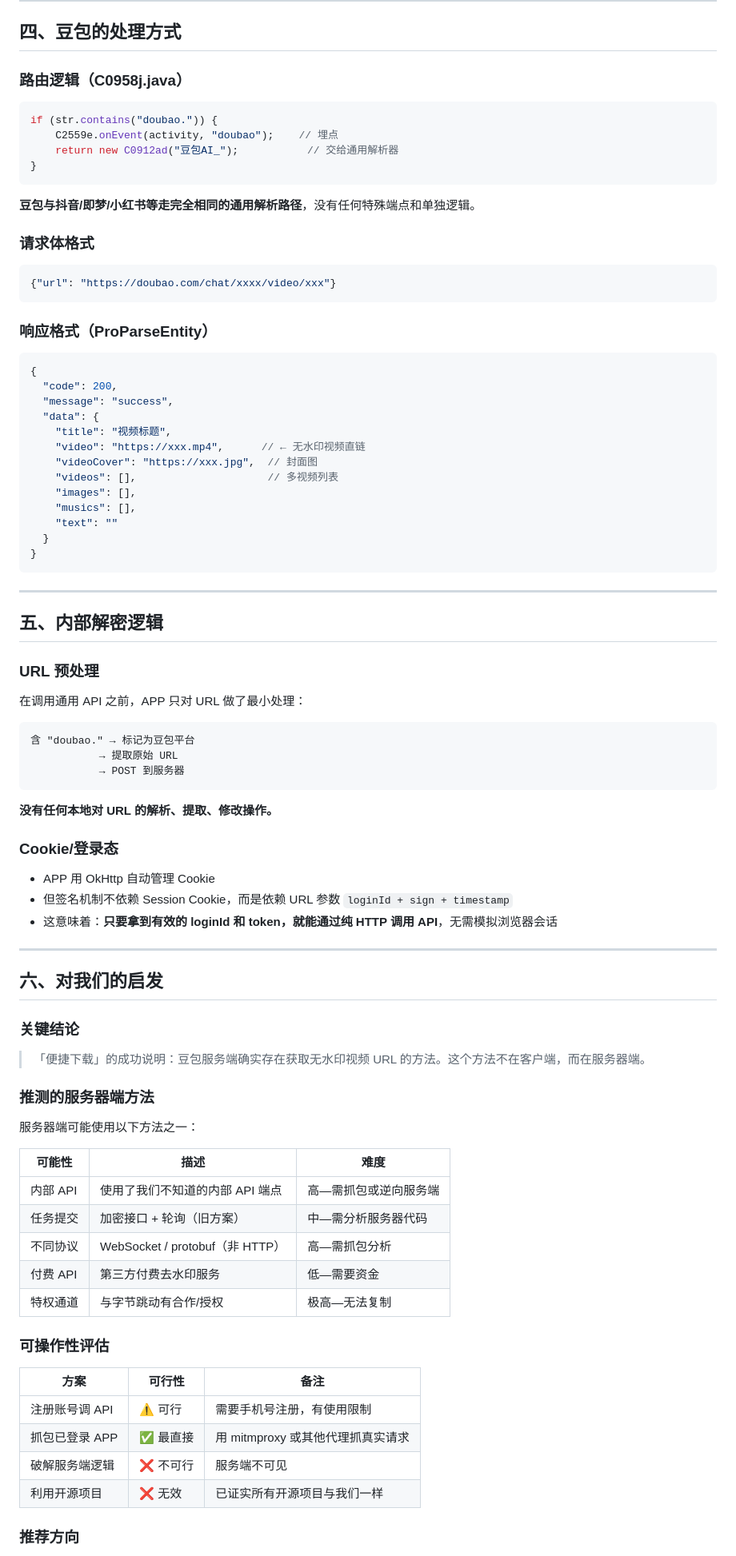
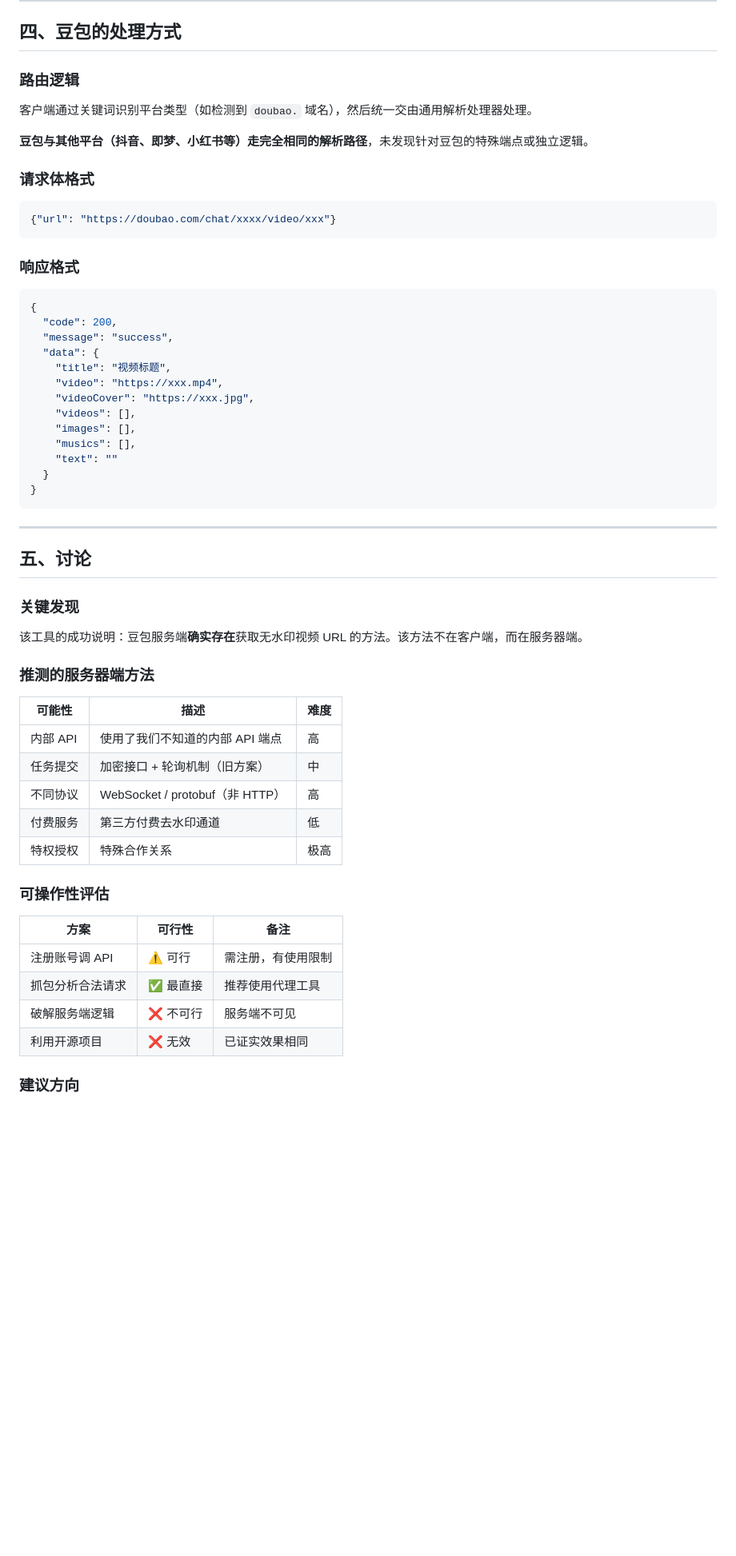
Before and after one commit to hope0719/doubao-video-watermark-analysis, a Markdown page: analysis/app-decompilation-report.md, the part around one of its changes. Shown at 80% size. GitHub-like rendering; blank space fills up the shorter version.

````diff
--- a/analysis/app-decompilation-report.md
+++ b/analysis/app-decompilation-report.md
@@ -92,16 +83,11 @@ Accept-Language: zh-CN,zh;q=0.9,en;q=0.8
 
 ## 四、豆包的处理方式
 
-### 路由逻辑（C0958j.java）
+### 路由逻辑
 
-```java
-if (str.contains("doubao.")) {
-    C2559e.onEvent(activity, "doubao");    // 埋点
-    return new C0912ad("豆包AI_");           // 交给通用解析器
-}
-```
+客户端通过关键词识别平台类型（如检测到 `doubao.` 域名），然后统一交由通用解析处理器处理。
 
-**豆包与抖音/即梦/小红书等走完全相同的通用解析路径**，没有任何特殊端点和单独逻辑。
+**豆包与其他平台（抖音、即梦、小红书等）走完全相同的解析路径**，未发现针对豆包的特殊端点或独立逻辑。
 
 ### 请求体格式
 
@@ -109,7 +95,7 @@ if (str.contains("doubao.")) {
 {"url": "https://doubao.com/chat/xxxx/video/xxx"}
 ```
 
-### 响应格式（ProParseEntity）
+### 响应格式
 
 ```json
 {
@@ -117,9 +103,9 @@ if (str.contains("doubao.")) {
   "message": "success",
   "data": {
     "title": "视频标题",
-    "video": "https://xxx.mp4",      // ← 无水印视频直链
-    "videoCover": "https://xxx.jpg",  // 封面图
-    "videos": [],                     // 多视频列表
+    "video": "https://xxx.mp4",
+    "videoCover": "https://xxx.jpg",
+    "videos": [],
     "images": [],
     "musics": [],
     "text": ""
@@ -129,54 +115,30 @@ if (str.contains("doubao.")) {
 
 ---
 
-## 五、内部解密逻辑
+## 五、讨论
 
-### URL 预处理
+### 关键发现
 
-在调用通用 API 之前，APP 只对 URL 做了最小处理：
-
-```
-含 "doubao." → 标记为豆包平台
-           → 提取原始 URL
-           → POST 到服务器
-```
-
-**没有任何本地对 URL 的解析、提取、修改操作。**
-
-### Cookie/登录态
-
-- APP 用 OkHttp 自动管理 Cookie
-- 但签名机制不依赖 Session Cookie，而是依赖 URL 参数 `loginId + sign + timestamp`
-- 这意味着：**只要拿到有效的 loginId 和 token，就能通过纯 HTTP 调用 API**，无需模拟浏览器会话
-
----
-
-## 六、对我们的启发
-
-### 关键结论
-
-> 「便捷下载」的成功说明：豆包服务端确实存在获取无水印视频 URL 的方法。这个方法不在客户端，而在服务器端。
+该工具的成功说明：豆包服务端**确实存在**获取无水印视频 URL 的方法。该方法不在客户端，而在服务器端。
 
 ### 推测的服务器端方法
 
-服务器端可能使用以下方法之一：
-
 | 可能性 | 描述 | 难度 |
 |--------|------|------|
-| 内部 API | 使用了我们不知道的内部 API 端点 | 高—需抓包或逆向服务端 |
-| 任务提交 | 加密接口 + 轮询（旧方案） | 中—需分析服务器代码 |
-| 不同协议 | WebSocket / protobuf（非 HTTP） | 高—需抓包分析 |
-| 付费 API | 第三方付费去水印服务 | 低—需要资金 |
-| 特权通道 | 与字节跳动有合作/授权 | 极高—无法复制 |
+| 内部 API | 使用了我们不知道的内部 API 端点 | 高 |
+| 任务提交 | 加密接口 + 轮询机制（旧方案） | 中 |
+| 不同协议 | WebSocket / protobuf（非 HTTP） | 高 |
+| 付费服务 | 第三方付费去水印通道 | 低 |
+| 特权授权 | 特殊合作关系 | 极高 |
 
 ### 可操作性评估
 
 | 方案 | 可行性 | 备注 |
 |------|--------|------|
-| 注册账号调 API | ⚠️ 可行 | 需要手机号注册，有使用限制 |
-| 抓包已登录 APP | ✅ 最直接 | 用 mitmproxy 或其他代理抓真实请求 |
+| 注册账号调 API | ⚠️ 可行 | 需注册，有使用限制 |
+| 抓包分析合法请求 | ✅ 最直接 | 推荐使用代理工具 |
 | 破解服务端逻辑 | ❌ 不可行 | 服务端不可见 |
-| 利用开源项目 | ❌ 无效 | 已证实所有开源项目与我们一样 |
+| 利用开源项目 | ❌ 无效 | 已证实效果相同 |
 
-### 推荐方向
+### 建议方向
 
````
Also changed, not shown: other parts of analysis/app-decompilation-report.md (+65 -103 lines), analysis/final-verification-report.md (+14 -0 lines), analysis/open-source-community-update-2026-07.md (+11 -1 lines).
